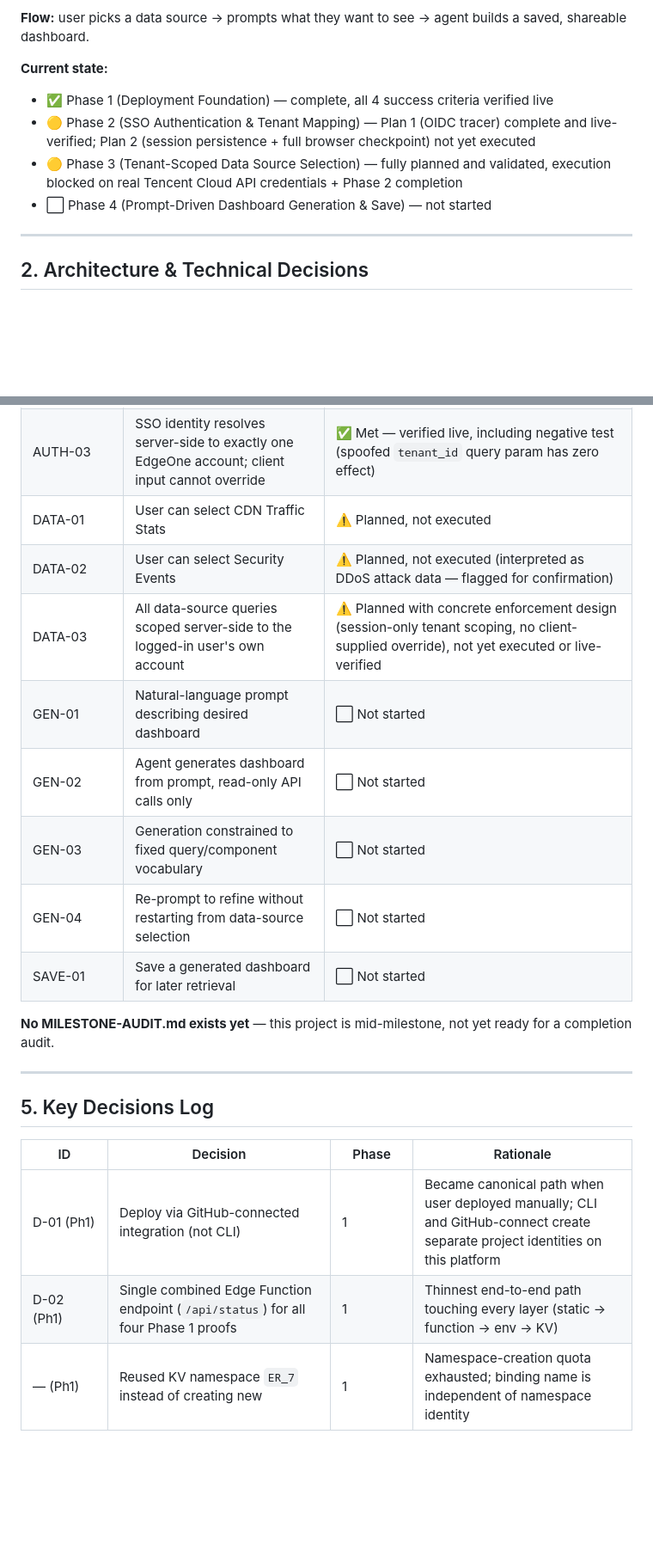
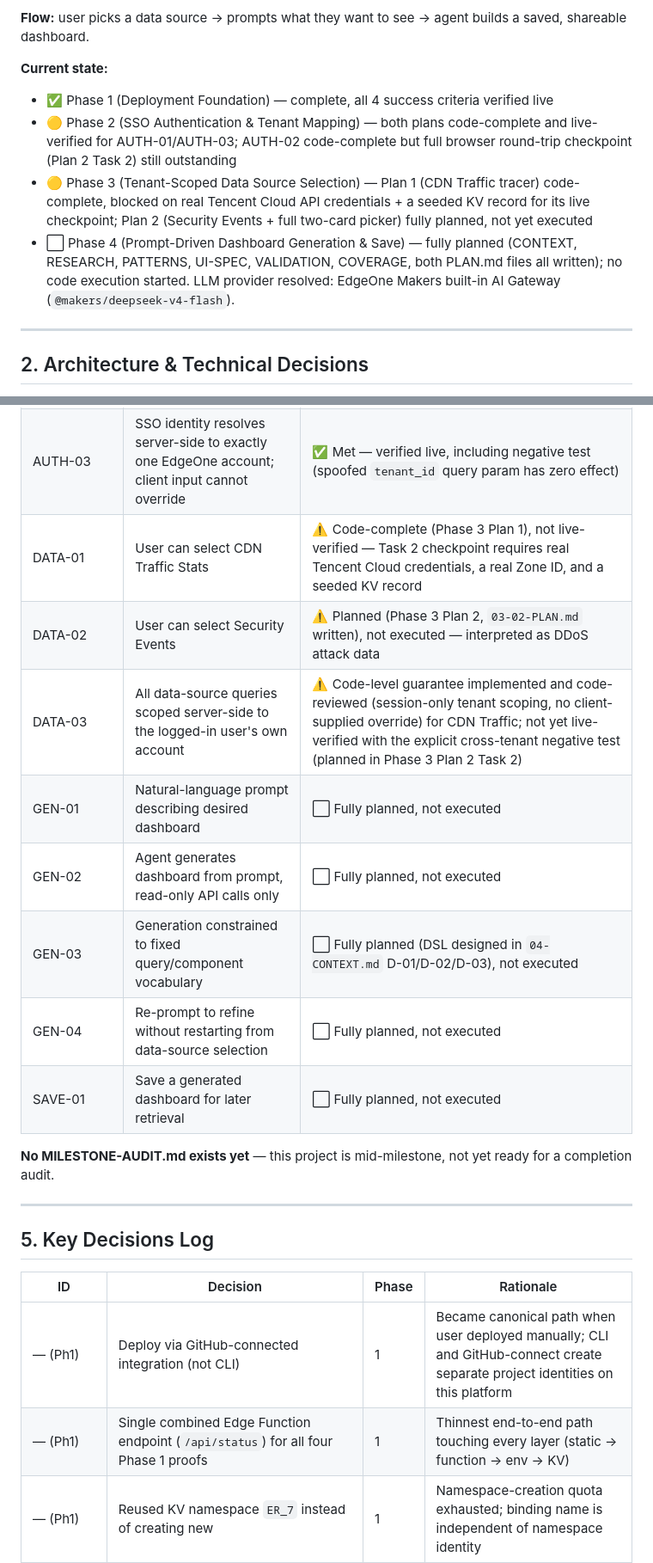
Before and after one commit to wesleysum-eval/sso-dashboard, a Markdown page: .planning/reports/MILESTONE_SUMMARY-v1.0.md, 2 parts joined by grey strips. Shown at 86% size. Drawn GitHub-style; blank space fills up the shorter version.

```diff
--- a/.planning/reports/MILESTONE_SUMMARY-v1.0.md
+++ b/.planning/reports/MILESTONE_SUMMARY-v1.0.md
@@ -16,9 +16,9 @@
 
 **Current state:**
 - ✅ Phase 1 (Deployment Foundation) — complete, all 4 success criteria verified live
-- 🟡 Phase 2 (SSO Authentication & Tenant Mapping) — Plan 1 (OIDC tracer) complete and live-verified; Plan 2 (session persistence + full browser checkpoint) not yet executed
-- 🟡 Phase 3 (Tenant-Scoped Data Source Selection) — fully planned and validated, execution blocked on real Tencent Cloud API credentials + Phase 2 completion
-- ⬜ Phase 4 (Prompt-Driven Dashboard Generation & Save) — not started
+- 🟡 Phase 2 (SSO Authentication & Tenant Mapping) — both plans code-complete and live-verified for AUTH-01/AUTH-03; AUTH-02 code-complete but full browser round-trip checkpoint (Plan 2 Task 2) still outstanding
+- 🟡 Phase 3 (Tenant-Scoped Data Source Selection) — Plan 1 (CDN Traffic tracer) code-complete, blocked on real Tencent Cloud API credentials + a seeded KV record for its live checkpoint; Plan 2 (Security Events + full two-card picker) fully planned, not yet executed
+- ⬜ Phase 4 (Prompt-Driven Dashboard Generation & Save) — fully planned (CONTEXT, RESEARCH, PATTERNS, UI-SPEC, VALIDATION, COVERAGE, both PLAN.md files all written); no code execution started. LLM provider resolved: EdgeOne Makers built-in AI Gateway (`@makers/deepseek-v4-flash`).
 
 ---
 
@@ -87,12 +99,12 @@
 | AUTH-03 | SSO identity resolves server-side to exactly one EdgeOne account; client input cannot override | ✅ Met — verified live, including negative test (spoofed `tenant_id` query param has zero effect) |
-| DATA-01 | User can select CDN Traffic Stats | ⚠️ Planned, not executed |
-| DATA-02 | User can select Security Events | ⚠️ Planned, not executed (interpreted as DDoS attack data — flagged for confirmation) |
-| DATA-03 | All data-source queries scoped server-side to the logged-in user's own account | ⚠️ Planned with concrete enforcement design (session-only tenant scoping, no client-supplied override), not yet executed or live-verified |
-| GEN-01 | Natural-language prompt describing desired dashboard | ⬜ Not started |
-| GEN-02 | Agent generates dashboard from prompt, read-only API calls only | ⬜ Not started |
-| GEN-03 | Generation constrained to fixed query/component vocabulary | ⬜ Not started |
-| GEN-04 | Re-prompt to refine without restarting from data-source selection | ⬜ Not started |
-| SAVE-01 | Save a generated dashboard for later retrieval | ⬜ Not started |
+| DATA-01 | User can select CDN Traffic Stats | ⚠️ Code-complete (Phase 3 Plan 1), not live-verified — Task 2 checkpoint requires real Tencent Cloud credentials, a real Zone ID, and a seeded KV record |
+| DATA-02 | User can select Security Events | ⚠️ Planned (Phase 3 Plan 2, `03-02-PLAN.md` written), not executed — interpreted as DDoS attack data |
+| DATA-03 | All data-source queries scoped server-side to the logged-in user's own account | ⚠️ Code-level guarantee implemented and code-reviewed (session-only tenant scoping, no client-supplied override) for CDN Traffic; not yet live-verified with the explicit cross-tenant negative test (planned in Phase 3 Plan 2 Task 2) |
+| GEN-01 | Natural-language prompt describing desired dashboard | ⬜ Fully planned, not executed |
+| GEN-02 | Agent generates dashboard from prompt, read-only API calls only | ⬜ Fully planned, not executed |
+| GEN-03 | Generation constrained to fixed query/component vocabulary | ⬜ Fully planned (DSL designed in `04-CONTEXT.md` D-01/D-02/D-03), not executed |
+| GEN-04 | Re-prompt to refine without restarting from data-source selection | ⬜ Fully planned, not executed |
+| SAVE-01 | Save a generated dashboard for later retrieval | ⬜ Fully planned, not executed |
 
 **No MILESTONE-AUDIT.md exists yet** — this project is mid-milestone, not yet ready for a completion audit.
 
@@ -102,8 +114,8 @@
 
 | ID | Decision | Phase | Rationale |
 |----|----------|-------|-----------|
-| D-01 (Ph1) | Deploy via GitHub-connected integration (not CLI) | 1 | Became canonical path when user deployed manually; CLI and GitHub-connect create separate project identities on this platform |
-| D-02 (Ph1) | Single combined Edge Function endpoint (`/api/status`) for all four Phase 1 proofs | 1 | Thinnest end-to-end path touching every layer (static → function → env → KV) |
+| — (Ph1) | Deploy via GitHub-connected integration (not CLI) | 1 | Became canonical path when user deployed manually; CLI and GitHub-connect create separate project identities on this platform |
+| — (Ph1) | Single combined Edge Function endpoint (`/api/status`) for all four Phase 1 proofs | 1 | Thinnest end-to-end path touching every layer (static → function → env → KV) |
 | — (Ph1) | Reused KV namespace `ER_7` instead of creating new | 1 | Namespace-creation quota exhausted; binding name is independent of namespace identity |
 | D-01 (Ph2) | OIDC only, SAML excluded | 2 | Standards-based, works with any IdP via discovery; SAML is a parallel addition if ever needed |
 | D-02 (Ph2) | Generic/standards-compliant OIDC client, zero vendor branching | 2 | `getOidcConfig(env)` works identically for any IdP exposing a discovery document |
```
Also changed, not shown: other parts of .planning/reports/MILESTONE_SUMMARY-v1.0.md (+54 -32 lines).
